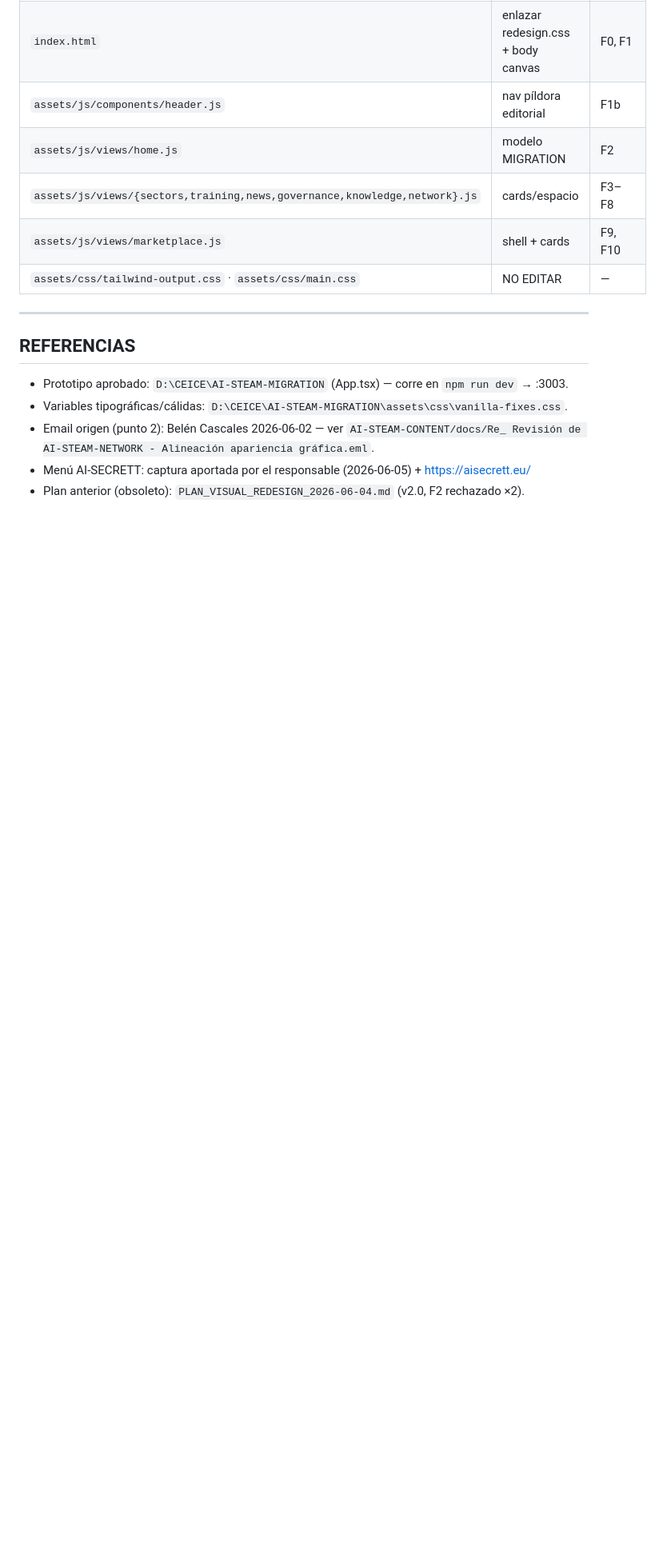
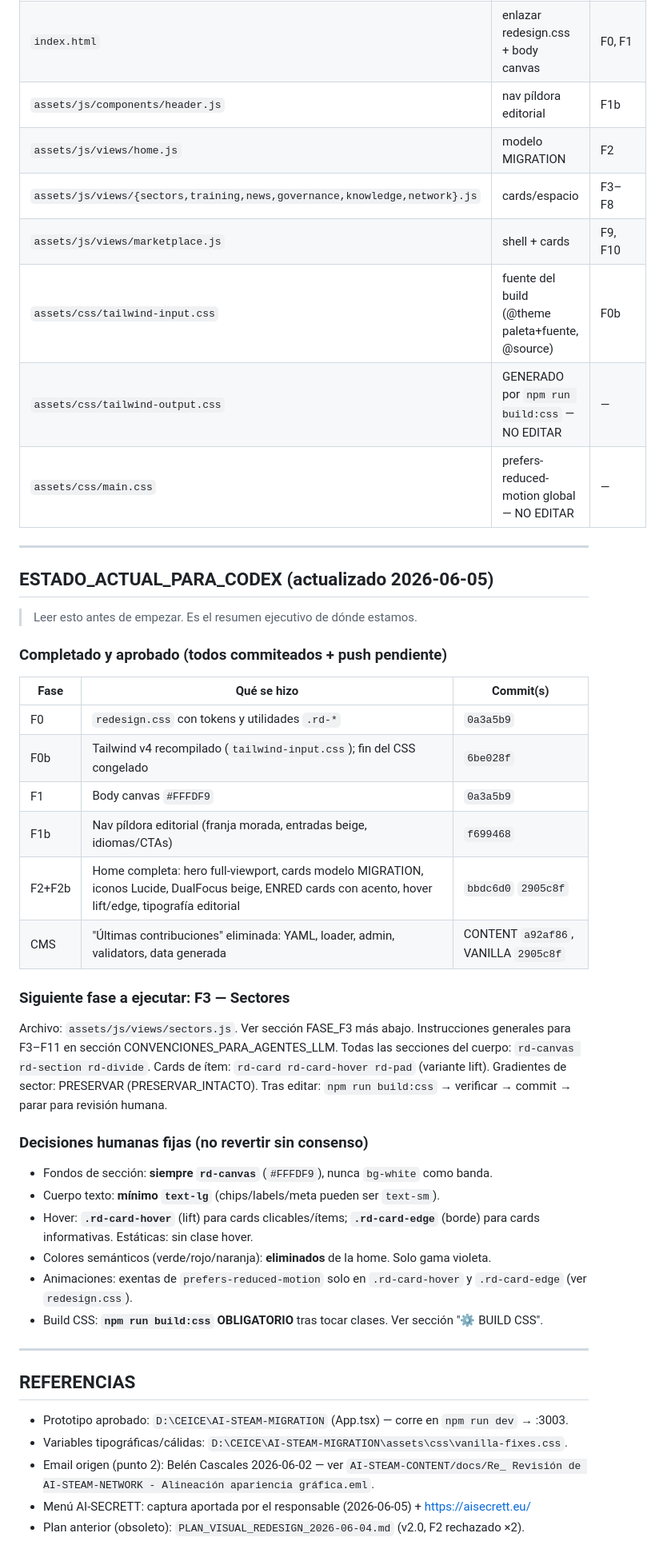
Before and after one commit to jsmiragregori/AI-STEAM-NETWORK, a Markdown page: PLAN_VISUAL_REDESIGN_2026-06-05.md, the part around one of its changes. Shown at 80% size. Rendered like a GitHub page; blank space fills up the shorter version.

Commit message:
docs(plan): actualizar PROGRESO_GLOBAL + ESTADO_ACTUAL_PARA_CODEX (2026-06-05)
F0b marcada APROBADA; F2b con commit CMS incluido. Añadida sección
ESTADO_ACTUAL_PARA_CODEX con tabla de completado, siguiente fase (F3),
decisiones humanas fijas y referencia al build CSS.

Co-Authored-By: Claude Sonnet 4.6 <noreply@anthropic.com>

```diff
--- a/PLAN_VISUAL_REDESIGN_2026-06-05.md
+++ b/PLAN_VISUAL_REDESIGN_2026-06-05.md
@@ -460,7 +460,44 @@ COMMIT: `style(global): cierre visual overhaul — modelo AI-STEAM-MIGRATION`
 | `assets/js/views/home.js` | modelo MIGRATION | F2 |
 | `assets/js/views/{sectors,training,news,governance,knowledge,network}.js` | cards/espacio | F3–F8 |
 | `assets/js/views/marketplace.js` | shell + cards | F9, F10 |
-| `assets/css/tailwind-output.css` · `assets/css/main.css` | NO EDITAR | — |
+| `assets/css/tailwind-input.css` | fuente del build (@theme paleta+fuente, @source) | F0b |
+| `assets/css/tailwind-output.css` | GENERADO por `npm run build:css` — NO EDITAR | — |
+| `assets/css/main.css` | prefers-reduced-motion global — NO EDITAR | — |
+
+---
+
+## ESTADO_ACTUAL_PARA_CODEX  (actualizado 2026-06-05)
+
+> Leer esto antes de empezar. Es el resumen ejecutivo de dónde estamos.
+
+### Completado y aprobado (todos commiteados + push pendiente)
+
+| Fase | Qué se hizo | Commit(s) |
+|---|---|---|
+| F0 | `redesign.css` con tokens y utilidades `.rd-*` | `0a3a5b9` |
+| F0b | Tailwind v4 recompilado (`tailwind-input.css`); fin del CSS congelado | `6be028f` |
+| F1 | Body canvas `#FFFDF9` | `0a3a5b9` |
+| F1b | Nav píldora editorial (franja morada, entradas beige, idiomas/CTAs) | `f699468` |
+| F2+F2b | Home completa: hero full-viewport, cards modelo MIGRATION, iconos Lucide, DualFocus beige, ENRED cards con acento, hover lift/edge, tipografía editorial | `bbdc6d0` `2905c8f` |
+| CMS | "Últimas contribuciones" eliminada: YAML, loader, admin, validators, data generada | CONTENT `a92af86`, VANILLA `2905c8f` |
+
+### Siguiente fase a ejecutar: **F3 — Sectores**
+
+Archivo: `assets/js/views/sectors.js`. Ver sección FASE_F3 más abajo.
+Instrucciones generales para F3–F11 en sección CONVENCIONES_PARA_AGENTES_LLM.
+Todas las secciones del cuerpo: `rd-canvas rd-section rd-divide`.
+Cards de ítem: `rd-card rd-card-hover rd-pad` (variante lift).
+Gradientes de sector: PRESERVAR (PRESERVAR_INTACTO).
+Tras editar: `npm run build:css` → verificar → commit → parar para revisión humana.
+
+### Decisiones humanas fijas (no revertir sin consenso)
+
+- Fondos de sección: **siempre `rd-canvas`** (`#FFFDF9`), nunca `bg-white` como banda.
+- Cuerpo texto: **mínimo `text-lg`** (chips/labels/meta pueden ser `text-sm`).
+- Hover: **`.rd-card-hover`** (lift) para cards clicables/ítems; **`.rd-card-edge`** (borde) para cards informativas. Estáticas: sin clase hover.
+- Colores semánticos (verde/rojo/naranja): **eliminados** de la home. Solo gama violeta.
+- Animaciones: exentas de `prefers-reduced-motion` solo en `.rd-card-hover` y `.rd-card-edge` (ver `redesign.css`).
+- Build CSS: **`npm run build:css` OBLIGATORIO** tras tocar clases. Ver sección "⚙️ BUILD CSS".
 
 ---
 
```
Also changed, not shown: other parts of PLAN_VISUAL_REDESIGN_2026-06-05.md (+2 -2 lines).
